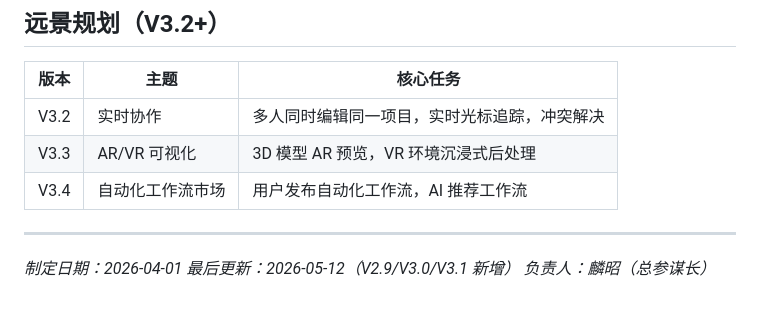
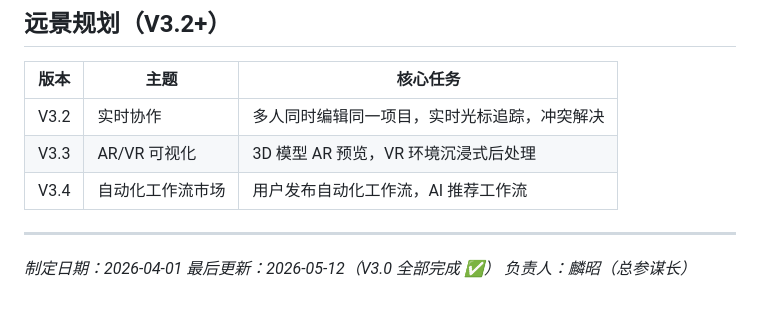
Before and after one commit to linlinaichitangtang/CAE_AI_LAB, a Markdown page: ROADMAP.md, the part around the change. Rendered like a GitHub page.

Commit message:
docs: V3.0 标记完成 ✅

```diff
--- a/ROADMAP.md
+++ b/ROADMAP.md
@@ -2538,5 +2538,5 @@ V2.4 (AI Agent 框架)
 ---
 
 *制定日期：2026-04-01*
-*最后更新：2026-05-12（V2.9/V3.0/V3.1 新增）*
+*最后更新：2026-05-12（V3.0 全部完成 ✅）*
 *负责人：麟昭（总参谋长）*
```
